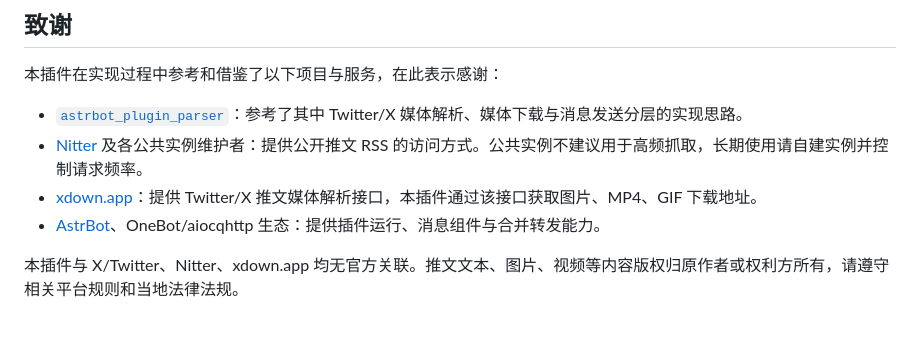
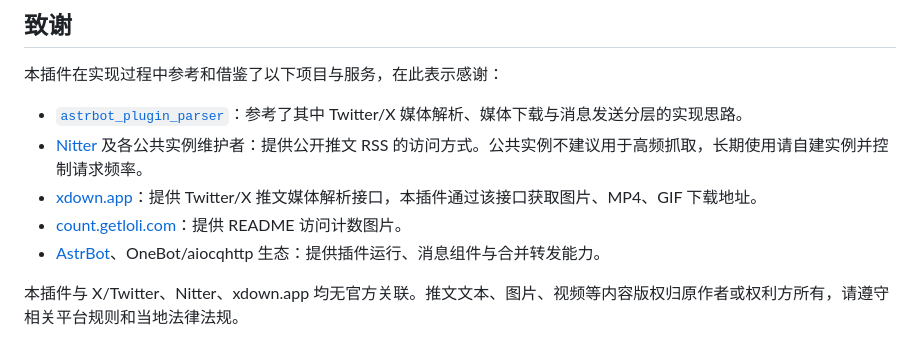
Before and after one commit to shitianyaa/astrbot_plugin_nitter_tweets, a Markdown page: README.md, the part around one of its changes. Drawn GitHub-style.

Commit message:
Add README visitor counter

```diff
--- a/README.md
+++ b/README.md
@@ -82,6 +86,7 @@ https://x.com/<username>/status/<tweet_id>
 - [`astrbot_plugin_parser`](https://github.com/Zhalslar/astrbot_plugin_parser)：参考了其中 Twitter/X 媒体解析、媒体下载与消息发送分层的实现思路。
 - [Nitter](https://github.com/zedeus/nitter) 及各公共实例维护者：提供公开推文 RSS 的访问方式。公共实例不建议用于高频抓取，长期使用请自建实例并控制请求频率。
 - [xdown.app](https://xdown.app/)：提供 Twitter/X 推文媒体解析接口，本插件通过该接口获取图片、MP4、GIF 下载地址。
+- [count.getloli.com](https://count.getloli.com/)：提供 README 访问计数图片。
 - [AstrBot](https://github.com/Soulter/AstrBot)、OneBot/aiocqhttp 生态：提供插件运行、消息组件与合并转发能力。
 
 本插件与 X/Twitter、Nitter、xdown.app 均无官方关联。推文文本、图片、视频等内容版权归原作者或权利方所有，请遵守相关平台规则和当地法律法规。
```
Also changed, not shown: other parts of README.md (+4 -0 lines).
